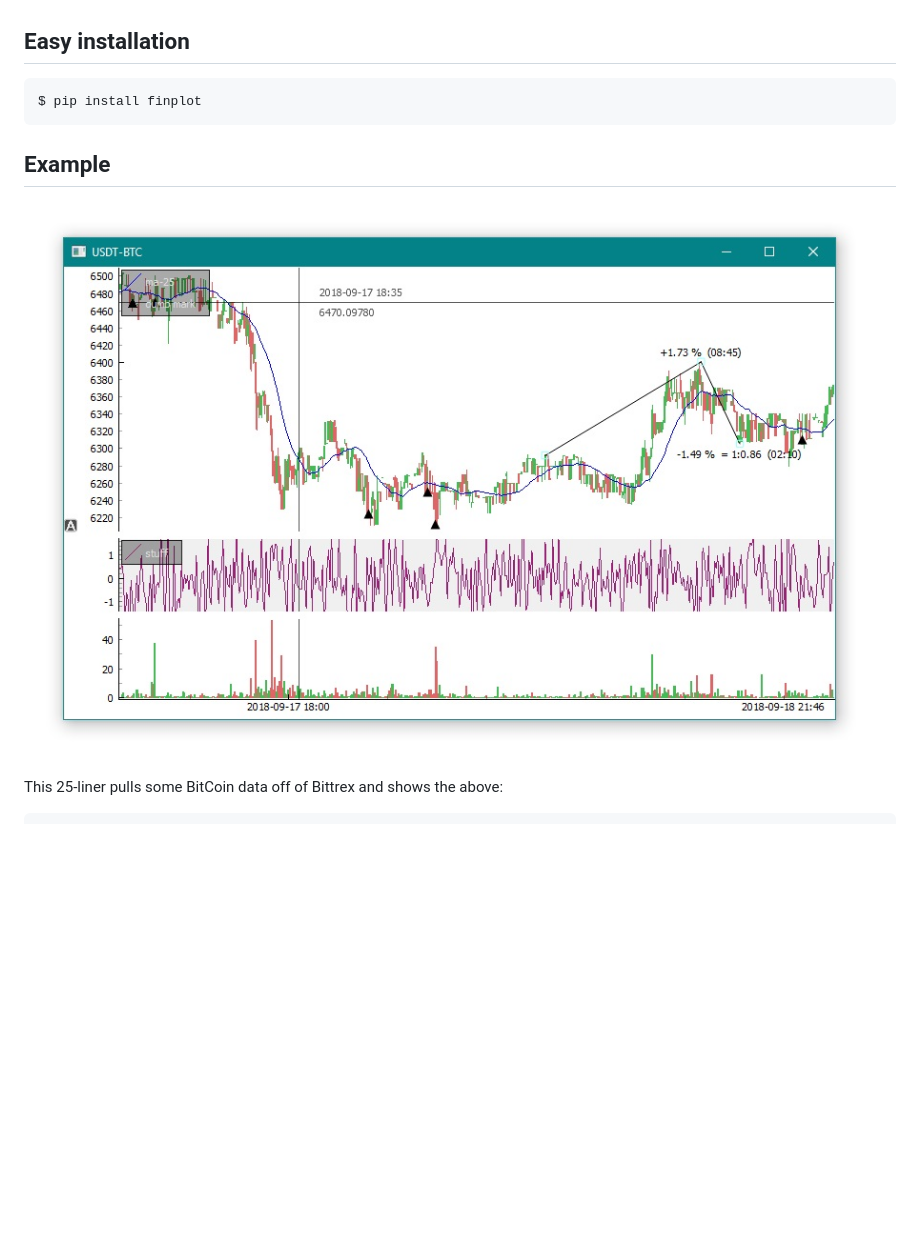
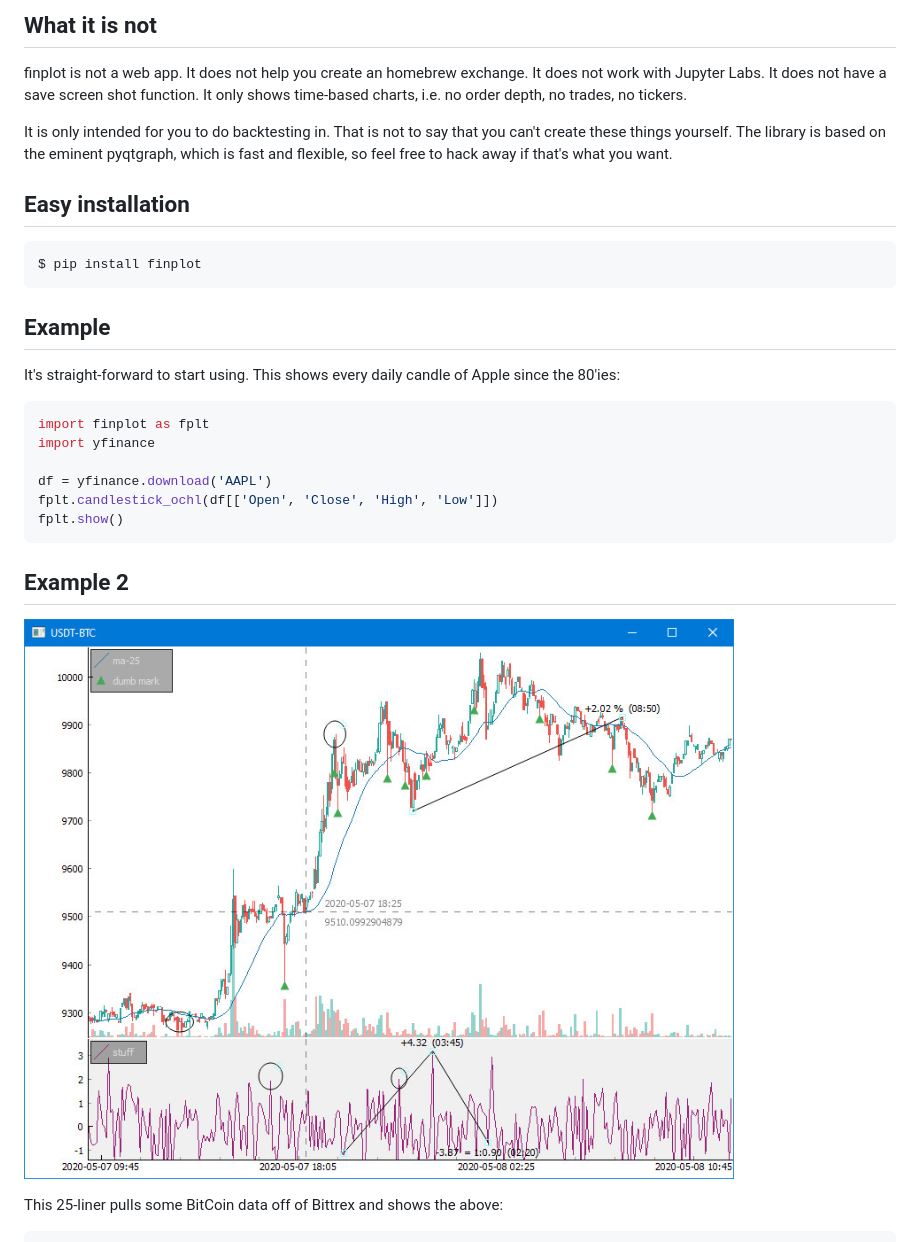
Before and after one commit to highfestiva/finplot, a Markdown page: README.md, the part around one of its changes. Drawn GitHub-style; pictures changed too: screenshot.jpg; blank space fills up the shorter version.

````diff
--- a/README.md
+++ b/README.md
@@ -12,3 +24,12 @@ The left mouse button pans, the mouse wheel zooms, and holding Ctrl allows you t
+## What it is not
+
+finplot is not a web app. It does not help you create an homebrew exchange. It does not work with Jupyter Labs.
+It does not have a save screen shot function. It only shows time-based charts, i.e. no order depth, no trades,
+no tickers.
+
+It is only intended for you to do backtesting in. That is not to say that you can't create these things yourself.
+The library is based on the eminent pyqtgraph, which is fast and flexible, so feel free to hack away if that's
+what you want.
 
 
 ## Easy installation
@@ -19,6 +40,20 @@ $ pip install finplot
 
 
 ## Example
+
+It's straight-forward to start using. This shows every daily candle of Apple since the 80'ies:
+
+```python
+import finplot as fplt
+import yfinance
+
+df = yfinance.download('AAPL')
+fplt.candlestick_ochl(df[['Open', 'Close', 'High', 'Low']])
+fplt.show()
+```
+
+
+## Example 2
 
 ![sample](https://raw.githubusercontent.com/highfestiva/finplot/master/screenshot.jpg)
 
````
Also changed, not shown: other parts of README.md (+36 -23 lines), feature1.jpg (added), feature2.jpg (added), feature3.jpg (added).
